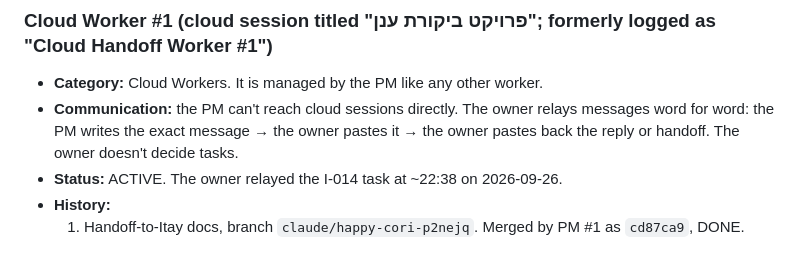
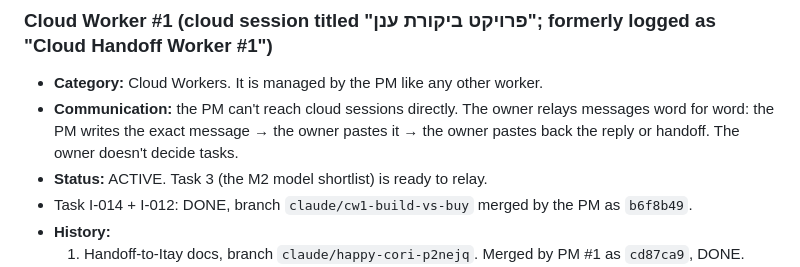
Before and after one commit to idan12333-collab/idananditay, a Markdown page: WORKERS.md, the part around the change. Rendered like a GitHub page.

Commit message:
PM: I-014 researched; next cloud task brief (M2 model shortlist)
Co-Authored-By: Claude Opus 5.5 <noreply@anthropic.com>

```diff
--- a/WORKERS.md
+++ b/WORKERS.md
@@ -129,7 +129,8 @@ The Project Manager is the operational authority and coordination hub. Cloud wor
 ### Cloud Worker #1 (cloud session titled "פרויקט ביקורת ענן"; formerly logged as "Cloud Handoff Worker #1")
 - **Category:** Cloud Workers. It is managed by the PM like any other worker.
 - **Communication:** the PM can't reach cloud sessions directly. The owner relays messages word for word: the PM writes the exact message → the owner pastes it → the owner pastes back the reply or handoff. The owner doesn't decide tasks.
-- **Status:** ACTIVE. The owner relayed the I-014 task at ~22:38 on 2026-09-26.
+- **Status:** ACTIVE. Task 3 (the M2 model shortlist) is ready to relay.
+- Task I-014 + I-012: DONE, branch `claude/cw1-build-vs-buy` merged by the PM as `b6f8b49`.
 - **History:**
   1. Handoff-to-Itay docs, branch `claude/happy-cori-p2nejq`. Merged by PM #1 as `cd87ca9`, DONE.
   2. I-012 desk research. Not in Git yet; the PM asked where it is.
```
Also changed, not shown: IDEAS.md (+3 -1 lines), project_management/handoffs/cloud_task_m2_model_shortlist.md (added, +20 -0 lines).
